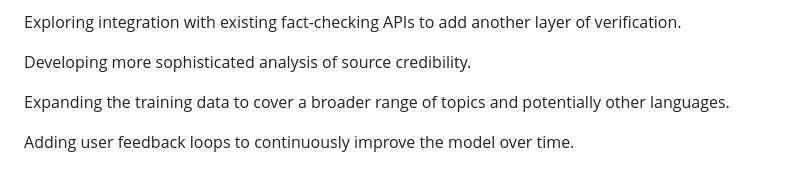
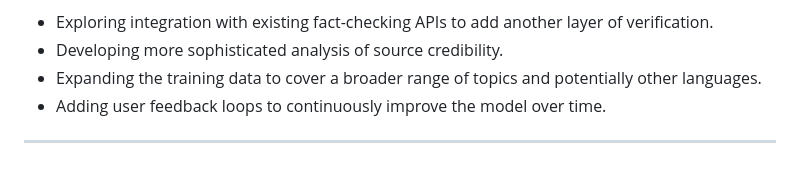
Before and after one commit to itsvikashraj/NewsGuardAI, a Markdown page: README.md, the part around the change printed below. GitHub-like rendering.

```diff
--- a/README.md
+++ b/README.md
@@ -66,9 +52,8 @@ What's Next for NewsGuardAI
 I'm always thinking about how to make it better! Future plans include:
 
-Exploring integration with existing fact-checking APIs to add another layer of verification.
+* Exploring integration with existing fact-checking APIs to add another layer of verification.
+* Developing more sophisticated analysis of source credibility.
+* Expanding the training data to cover a broader range of topics and potentially other languages.
+* Adding user feedback loops to continuously improve the model over time.
 
-Developing more sophisticated analysis of source credibility.
-
-Expanding the training data to cover a broader range of topics and potentially other languages.
-
-Adding user feedback loops to continuously improve the model over time.
+---
```
Also changed, not shown: other parts of README.md (+36 -50 lines).
